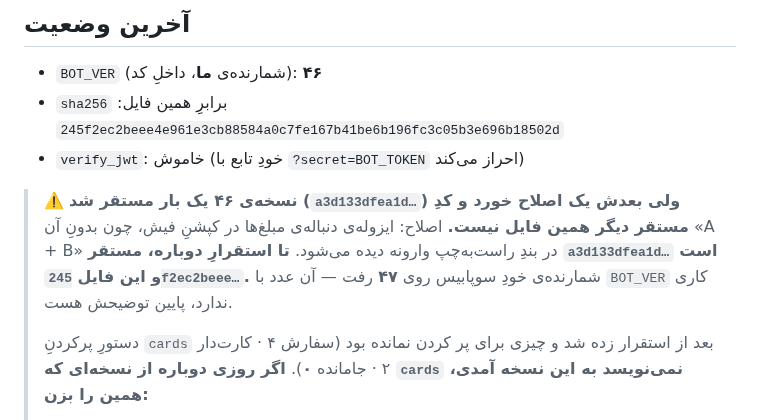
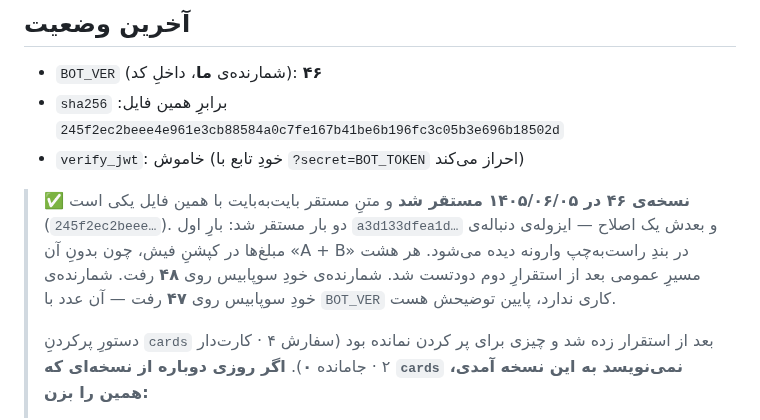
Before and after one commit to mhmdpwrpdram801-cpu/modlandqeshm, a Markdown page: bot/README.md, the part around the change. Rendered like a GitHub page.

Commit message:
bot: record the second deploy of v46 (RTL isolate fix)
فاصله‌ی «فایل ↔ مستقر» تا وقتی بسته نشده باشد، نشستِ بعدی روی آن حساب می‌کند
و ممکن است از پایه‌ی اشتباه مستقر کند (OPS-08).

مستقر و محلی هر دو 245f2ec2beee… — با get_edge_function مقابله شد، نه با
شماره‌ی نسخه. هر هشت مسیرِ عمومی بعدش دودتست شد.

Co-Authored-By: Claude Opus 5 <noreply@anthropic.com>
Claude-Session: https://claude.ai/code/session_01XnYSMHcnXyp4XhR5RHDXrb

```diff
--- a/bot/README.md
+++ b/bot/README.md
@@ -12,10 +12,11 @@
 - `sha256` برابرِ همین فایل: `245f2ec2beee4e961e3cb88584a0c7fe167b41be6b196fc3c05b3e696b18502d`
 - `verify_jwt`: خاموش (خودِ تابع با `?secret=BOT_TOKEN` احراز می‌کند)
 
-> ⚠️ **نسخه‌ی ۴۶ یک بار مستقر شد (`a3d133dfea1d…`) ولی بعدش یک اصلاح خورد و
-> کدِ مستقر دیگر همین فایل نیست.** اصلاح: ایزوله‌ی دنباله‌ی مبلغ‌ها در کپشنِ
-> فیش، چون بدونِ آن «A + B» در بندِ راست‌به‌چپ وارونه دیده می‌شود. **تا استقرارِ
-> دوباره، مستقر `a3d133dfea1d…` است و این فایل `245f2ec2beee…`.** شمارنده‌ی خودِ سوپابیس روی **۴۷** رفت — آن
+> ✅ **نسخه‌ی ۴۶ در ۱۴۰۵/۰۶/۰۵ مستقر شد** و متنِ مستقر بایت‌به‌بایت با همین
+> فایل یکی است (`245f2ec2beee…`). دو بار مستقر شد: بارِ اول `a3d133dfea1d…`
+> و بعدش یک اصلاح — ایزوله‌ی دنباله‌ی مبلغ‌ها در کپشنِ فیش، چون بدونِ آن
+> «A + B» در بندِ راست‌به‌چپ وارونه دیده می‌شود. هر هشت مسیرِ عمومی بعد از
+> استقرارِ دوم دودتست شد. شمارنده‌ی خودِ سوپابیس روی **۴۸** رفت. شمارنده‌ی خودِ سوپابیس روی **۴۷** رفت — آن
 > عدد با `BOT_VER` کاری ندارد، پایین توضیحش هست.
 >
 > دستورِ پرکردنِ `cards` بعد از استقرار زده شد و چیزی برای پر کردن نمانده بود
```
